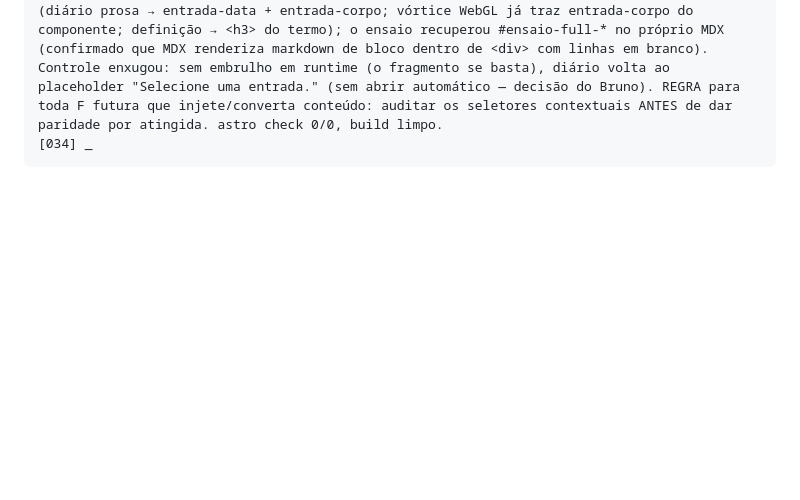
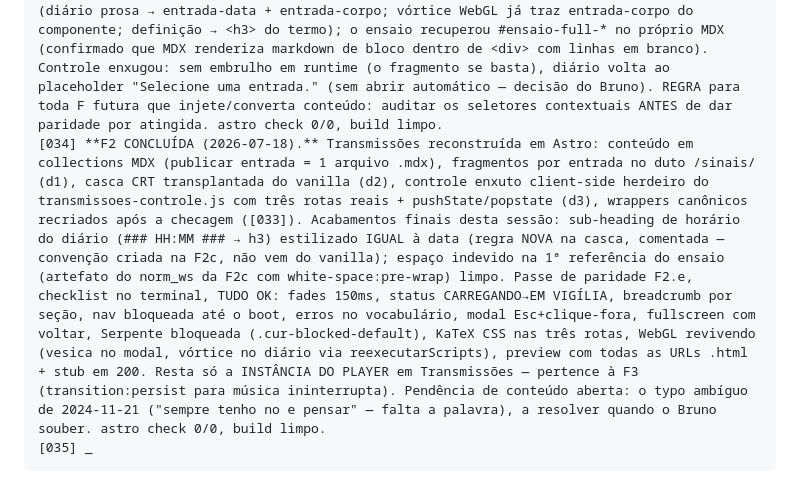
Before and after one commit to corredor777/corredor777.github.io, a Markdown page: REFUNDACAO.md, the part around the change. Rendered like a GitHub page; blank space fills up the shorter version.

Commit message:
docs(refundacao): F2 CONCLUÍDA [034]
Paridade F2.e passada; resta só a instância do player (F3). Pendência de
conteúdo aberta: typo ambíguo de 2024-11-21.

Co-Authored-By: Claude Opus 4.8 <noreply@anthropic.com>

````diff
--- a/REFUNDACAO.md
+++ b/REFUNDACAO.md
@@ -153,5 +153,6 @@ Grimório (quatro núcleos como collections com layouts próprios), Trabalhos (g
 [031] Lição dev × preview (2026-07-18): as URLs `.html` (ex.: o stub /fragmentos/transmissoes/main.html) só existem depois do BUILD — `astro preview` serve o dist/ real, com os arquivos gerados; `astro dev` roteia dinâmico e pode dar 404 numa URL de arquivo que ainda não foi materializada. O "404 do stub no dev" foi isso, não bug. Regra: comportamento de navegação valida-se no dev; URLs `.html` finais (stub, permalinks) validam-se num passe de `astro preview` sobre o build.
 [032] F2d/d3 — controle da navegação interna (2026-07-18, Claude Code escreve por velocidade; aula por blocos entregue ao Bruno). transmissoes-controle.js: herdeiro enxuto do controle vanilla (638→~470 linhas), comportamento canônico preservado (fades 150ms, boot, collapse, modal Esc/clique-fora, fullscreen com voltar, slider randomizado Fisher-Yates). Diferenças de fundo: seções montadas dos ÍNDICES EMBUTIDOS (não fetch de index.json), fragmentos vindos do duto /sinais/, matemática já renderizada no build (sem KaTeX runtime — só o CSS na casca). Casca extraída para src/layouts/Transmissoes.astro, compartilhada pelas três rotas reais (hub + diario/ + notas/, index.astro cada); a seção que abre ao fim do boot vem da URL (secaoDaURL). history.pushState nas três rotas + popstate (voltar/avançar navega as seções); entradas individuais não mudam a URL. Nav bloqueada até o boot terminar, Serpente segue bloqueada. transmissoes-boot.js (placeholder da d2) absorvido no controle. astro check 0/0, build 22 páginas, passe de preview: hub/diario/notas/main.html/sinais todos 200, stub redireciona. Falta: validação do olho do Bruno na navegação completa (dev) e a paridade fina da F2.e.
 [033] Correção da checagem do Bruno + LIÇÃO REINCIDENTE das regras contextuais órfãs (2026-07-18). Sintoma: conteúdo injetado sem estilo. Causa: a F2c removeu wrappers dos .mdx como "responsabilidade do layout" (entrada-data/entrada-corpo do diário, o <h3> do termo, a estrutura #ensaio-full-header/#ensaio-full-body/.conteudo do ensaio), mas o componentes.css tem ~20 regras contextuais amarradas a esses ancestrais (.entrada-corpo p.codex, #ensaio-full-body .conteudo h2, #transmissoes-modal-box h3, …) — sem o ancestral, o estilo morre em silêncio (a armadilha já documentada no CLAUDE.md, reincidente). Auditoria completa: grep por seletores descendentes em componentes/casca.css, DOM montado × vanilla nó a nó. Correção (recriar estrutura, NUNCA afrouxar o CSS): a rota /sinais/ auto-embrulha por collection (diário prosa → entrada-data + entrada-corpo; vórtice WebGL já traz entrada-corpo do componente; definição → <h3> do termo); o ensaio recuperou #ensaio-full-* no próprio MDX (confirmado que MDX renderiza markdown de bloco dentro de <div> com linhas em branco). Controle enxugou: sem embrulho em runtime (o fragmento se basta), diário volta ao placeholder "Selecione uma entrada." (sem abrir automático — decisão do Bruno). REGRA para toda F futura que injete/converta conteúdo: auditar os seletores contextuais ANTES de dar paridade por atingida. astro check 0/0, build limpo.
-[034] _
+[034] **F2 CONCLUÍDA (2026-07-18).** Transmissões reconstruída em Astro: conteúdo em collections MDX (publicar entrada = 1 arquivo .mdx), fragmentos por entrada no duto /sinais/ (d1), casca CRT transplantada do vanilla (d2), controle enxuto client-side herdeiro do transmissoes-controle.js com três rotas reais + pushState/popstate (d3), wrappers canônicos recriados após a checagem ([033]). Acabamentos finais desta sessão: sub-heading de horário do diário (### HH:MM ### → h3) estilizado IGUAL à data (regra NOVA na casca, comentada — convenção criada na F2c, não vem do vanilla); espaço indevido na 1ª referência do ensaio (artefato do norm_ws da F2c com white-space:pre-wrap) limpo. Passe de paridade F2.e, checklist no terminal, TUDO OK: fades 150ms, status CARREGANDO→EM VIGÍLIA, breadcrumb por seção, nav bloqueada até o boot, erros no vocabulário, modal Esc+clique-fora, fullscreen com voltar, Serpente bloqueada (.cur-blocked-default), KaTeX CSS nas três rotas, WebGL revivendo (vesica no modal, vórtice no diário via reexecutarScripts), preview com todas as URLs .html + stub em 200. Resta só a INSTÂNCIA DO PLAYER em Transmissões — pertence à F3 (transition:persist para música ininterrupta). Pendência de conteúdo aberta: o typo ambíguo de 2024-11-21 ("sempre tenho no e pensar" — falta a palavra), a resolver quando o Bruno souber. astro check 0/0, build limpo.
+[035] _
 ```
````
